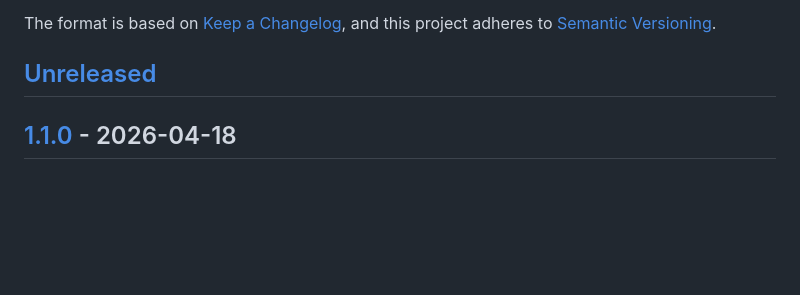
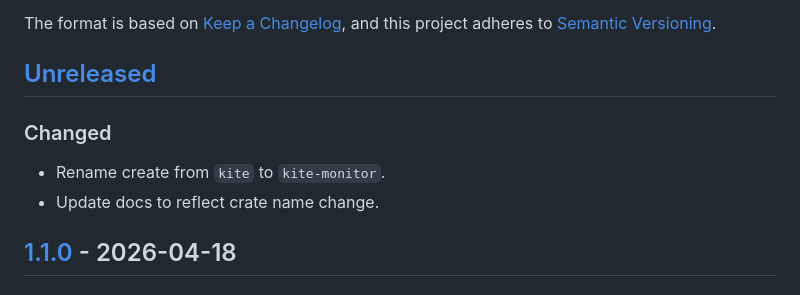
Before and after one commit to kafkade/kite, a Markdown page: CHANGELOG.md, the part around the change. Rendered like a GitHub page; blank space fills up the shorter version.

Commit message:
docs: update changelog

```diff
--- a/CHANGELOG.md
+++ b/CHANGELOG.md
@@ -6,6 +6,11 @@ The format is based on [Keep a Changelog](https://keepachangelog.com/),
 and this project adheres to [Semantic Versioning](https://semver.org/).
 
 ## [Unreleased]
+
+### Changed
+
+- Rename create from `kite` to `kite-monitor`.
+- Update docs to reflect crate name change.
 
 ## [1.1.0] - 2026-04-18
 
```
